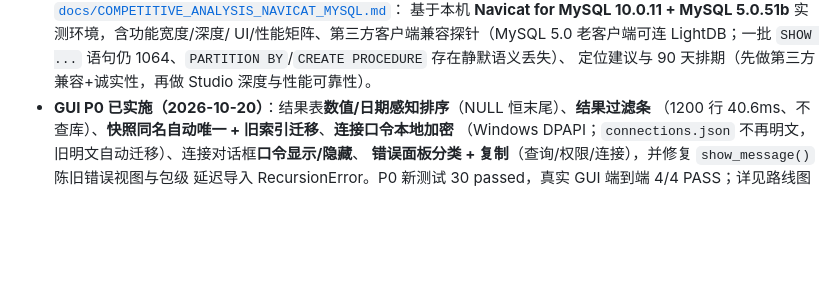
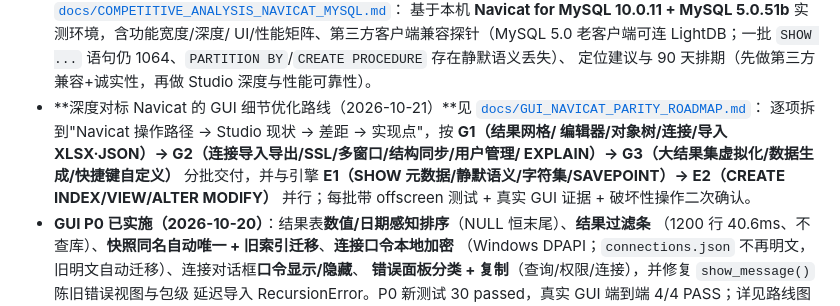
Before and after one commit to TomJerryGit/lightdb, a Markdown page: README.md, the part around the change. GitHub-like rendering; blank space fills up the shorter version.

```diff
--- a/README.md
+++ b/README.md
@@ -159,6 +159,13 @@
   UI/性能矩阵、第三方客户端兼容探针（MySQL 5.0 老客户端可连 LightDB；一批
   `SHOW ...` 语句仍 1064、`PARTITION BY`/`CREATE PROCEDURE` 存在静默语义丢失）、
   定位建议与 90 天排期（先做第三方兼容+诚实性，再做 Studio 深度与性能可靠性）。
+- **深度对标 Navicat 的 GUI 细节优化路线（2026-10-21）**见
+  [`docs/GUI_NAVICAT_PARITY_ROADMAP.md`](docs/GUI_NAVICAT_PARITY_ROADMAP.md)：
+  逐项拆到"Navicat 操作路径 → Studio 现状 → 差距 → 实现点"，按 **G1（结果网格/
+  编辑器/对象树/连接/导入 XLSX·JSON）→ G2（连接导入导出/SSL/多窗口/结构同步/用户管理/
+  EXPLAIN）→ G3（大结果集虚拟化/数据生成/快捷键自定义）** 分批交付，并与引擎
+  **E1（SHOW 元数据/静默语义/字符集/SAVEPOINT）→ E2（CREATE INDEX/VIEW/ALTER MODIFY）**
+  并行；每批带 offscreen 测试 + 真实 GUI 证据 + 破坏性操作二次确认。
 - **GUI P0 已实施（2026-10-20）**：结果表**数值/日期感知排序**（NULL 恒末尾）、**结果过滤条**
   （1200 行 40.6ms、不查库）、**快照同名自动唯一 + 旧索引迁移**、**连接口令本地加密**
   （Windows DPAPI；`connections.json` 不再明文，旧明文自动迁移）、连接对话框**口令显示/隐藏**、
```
Also changed, not shown: docs/GUI_NAVICAT_PARITY_ROADMAP.md (added, +154 -0 lines), docs/GUI_OPTIMIZATION_ROADMAP.md (+4 -0 lines).
